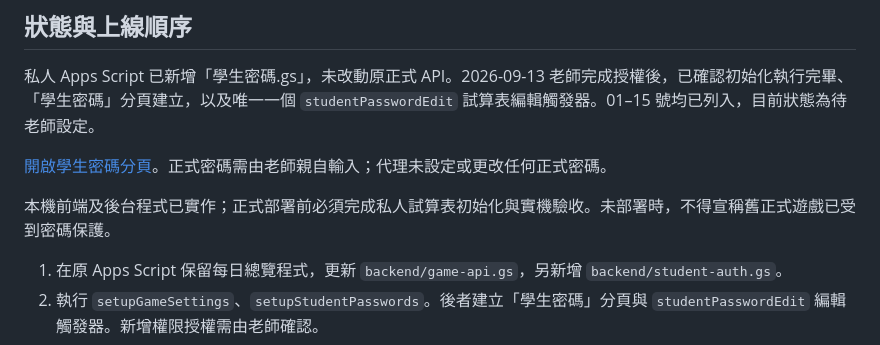
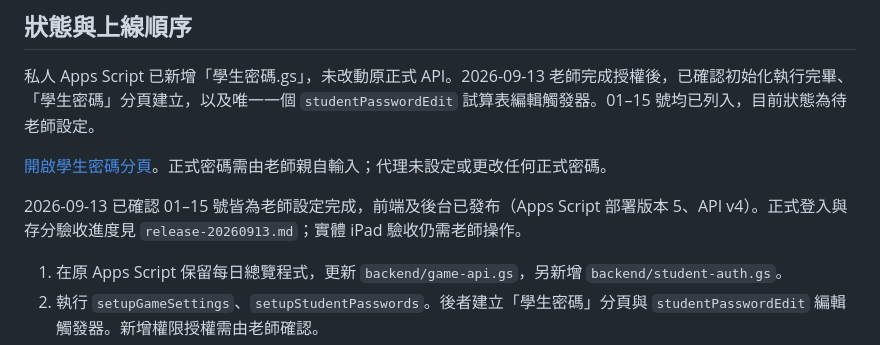
Before and after one commit to j822925/zhuyin-game, a Markdown page: docs/student-passwords.md, the part around the change. Rendered like a GitHub page.

```diff
--- a/docs/student-passwords.md
+++ b/docs/student-passwords.md
@@ -6,7 +6,7 @@
 
 [開啟學生密碼分頁](https://docs.google.com/spreadsheets/d/1b8WYLHZdupEotCUKljM43vTEVHrF52TJpnYF7BGaV0o/edit?gid=193889082#gid=193889082)。正式密碼需由老師親自輸入；代理未設定或更改任何正式密碼。
 
-本機前端及後台程式已實作；正式部署前必須完成私人試算表初始化與實機驗收。未部署時，不得宣稱舊正式遊戲已受到密碼保護。
+2026-09-13 已確認 01–15 號皆為老師設定完成，前端及後台已發布（Apps Script 部署版本 5、API v4）。正式登入與存分驗收進度見 `release-20260913.md`；實體 iPad 驗收仍需老師操作。
 
 1. 在原 Apps Script 保留每日總覽程式，更新 `backend/game-api.gs`，另新增 `backend/student-auth.gs`。
 2. 執行 `setupGameSettings`、`setupStudentPasswords`。後者建立「學生密碼」分頁與 `studentPasswordEdit` 編輯觸發器。新增權限授權需由老師確認。
```
Also changed, not shown: README.md (+6 -4 lines), docs/release-20260913.md (added, +23 -0 lines).
